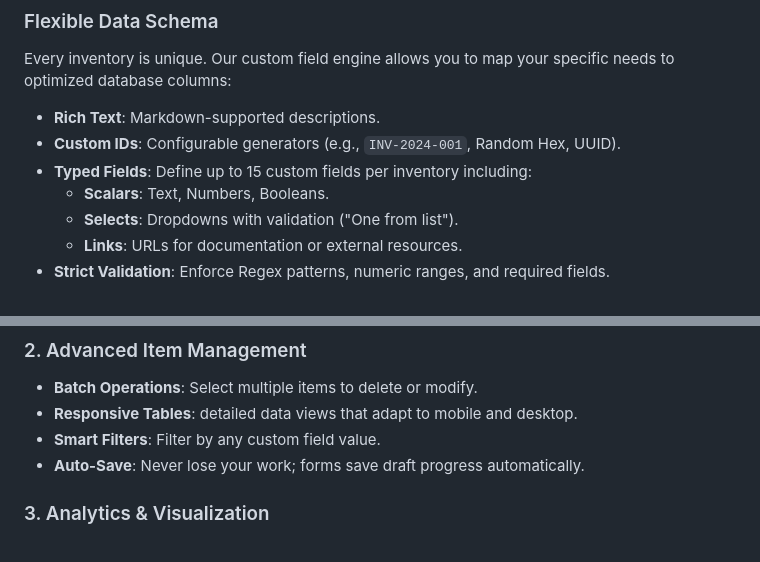
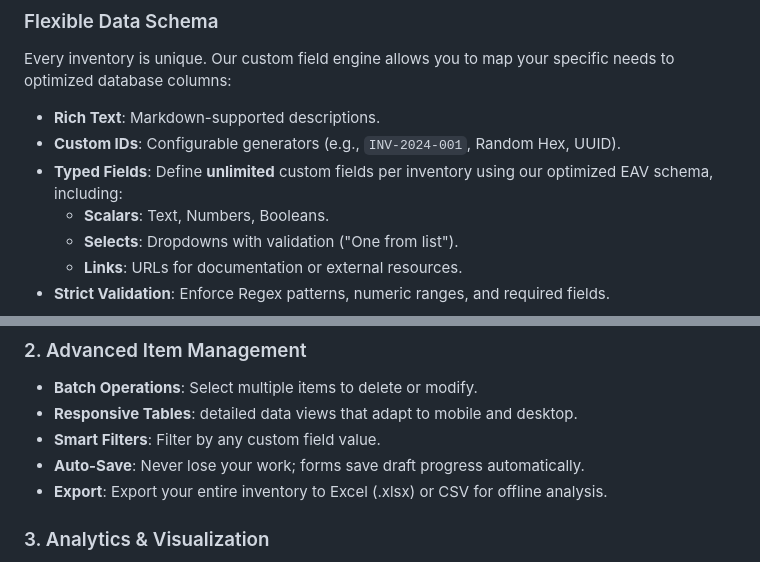
Before and after one commit to taut0logy/inventorio, a Markdown page: README.md, 2 parts joined by grey strips. Rendered like a GitHub page.

Commit message:
updated readme with the latest features

```diff
--- a/README.md
+++ b/README.md
@@ -25,7 +25,7 @@ Powered by the **Mercure Protocol**, Inventorio keeps everyone in sync.
 Every inventory is unique. Our custom field engine allows you to map your specific needs to optimized database columns:
 - **Rich Text**: Markdown-supported descriptions.
 - **Custom IDs**: Configurable generators (e.g., `INV-2024-001`, Random Hex, UUID).
-- **Typed Fields**: Define up to 15 custom fields per inventory including:
+- **Typed Fields**: Define **unlimited** custom fields per inventory using our optimized EAV schema, including:
     - **Scalars**: Text, Numbers, Booleans.
     - **Selects**: Dropdowns with validation ("One from list").
     - **Links**: URLs for documentation or external resources.
@@ -74,6 +74,7 @@ Create inventories that match your mental model.
 - **Responsive Tables**: detailed data views that adapt to mobile and desktop.
 - **Smart Filters**: Filter by any custom field value.
 - **Auto-Save**: Never lose your work; forms save draft progress automatically.
+- **Export**: Export your entire inventory to Excel (.xlsx) or CSV for offline analysis.
 
 ### 3. Analytics & Visualization
 - **Stats Dashboard**: breakdown of item counts, field completion rates, and numeric sums.
```
